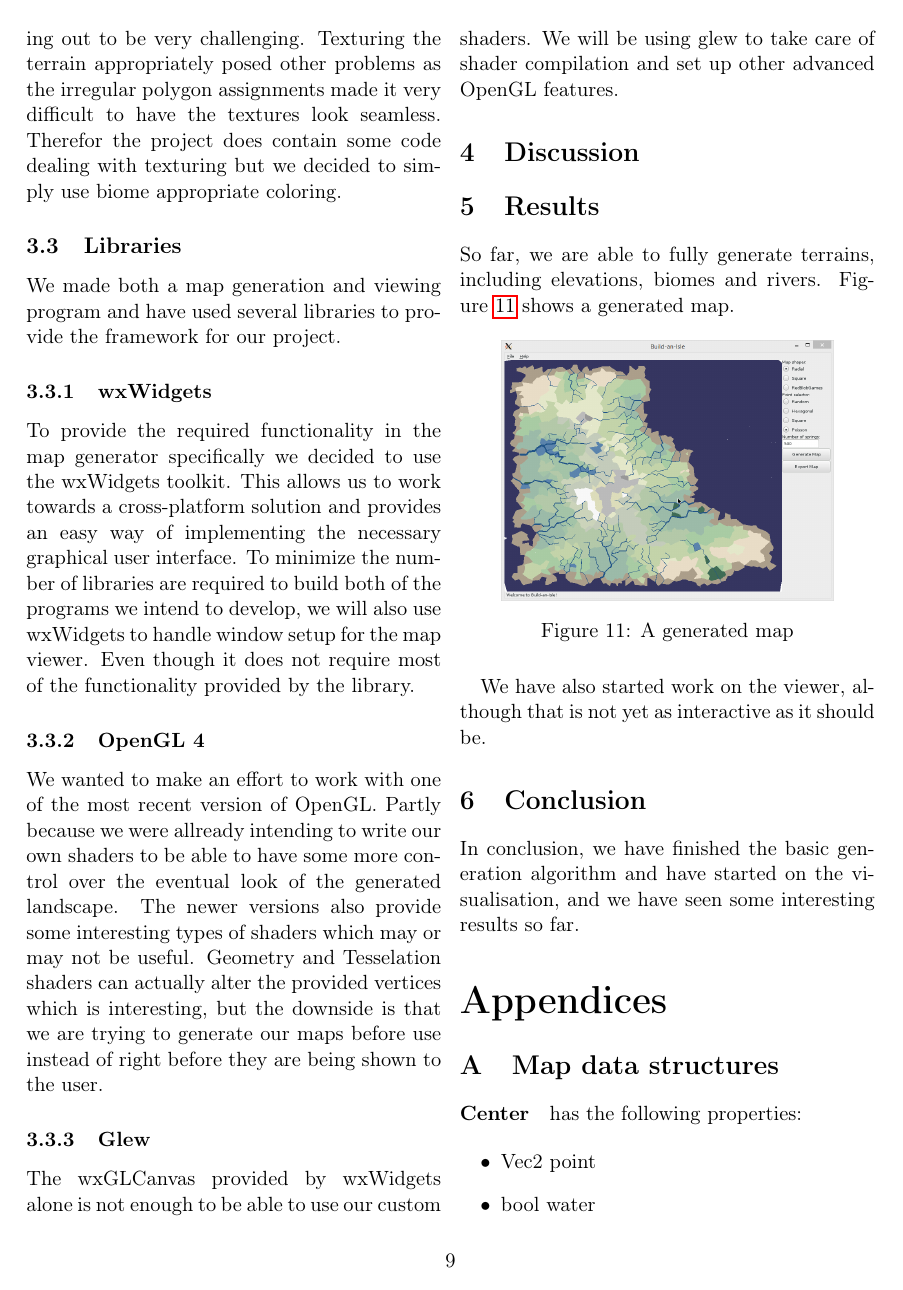
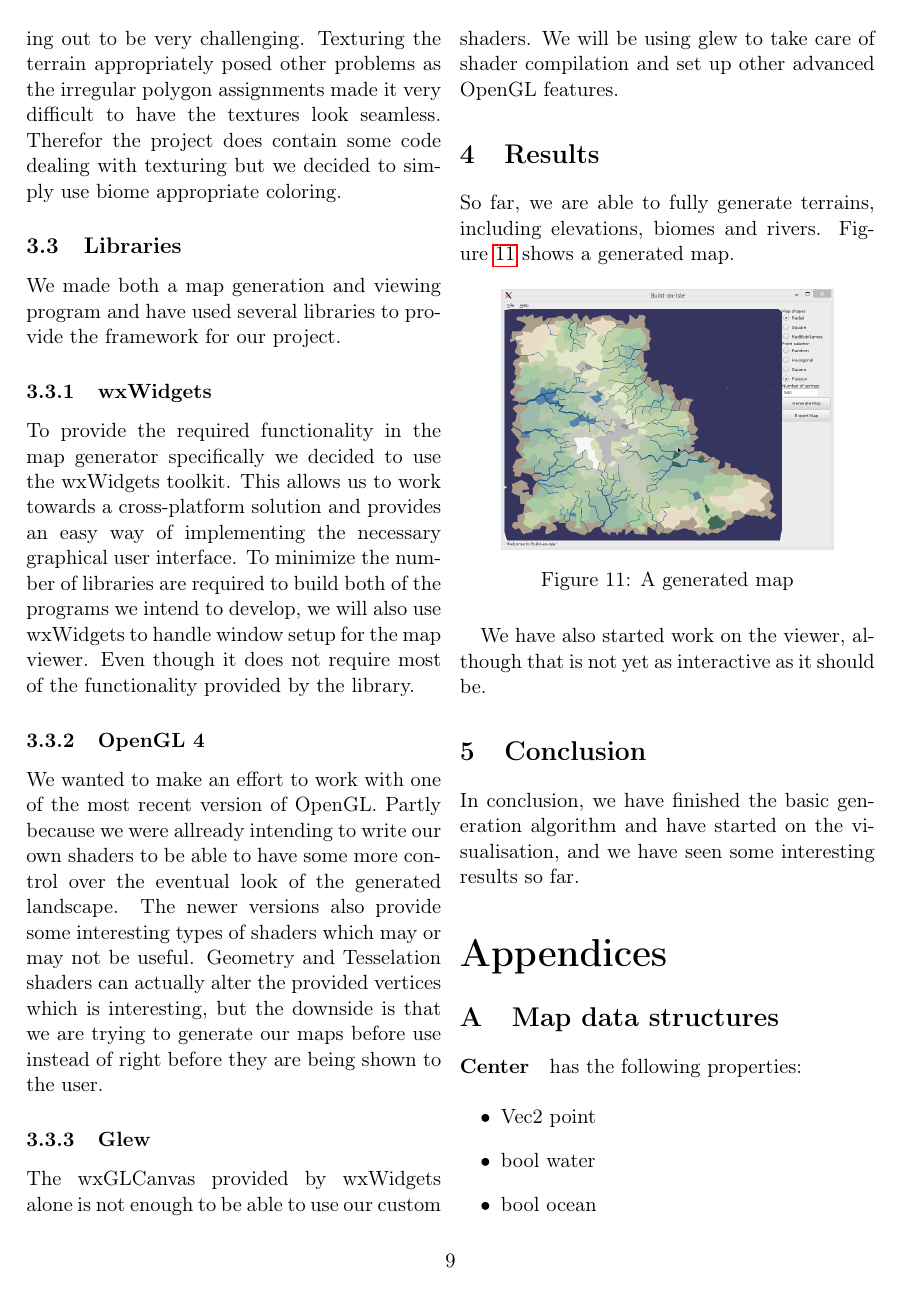
Before and after one commit to timvdalen/2IV06-report, a LaTeX paper (report.tex): page 9 of 12. Compiled offline with pdfLaTeX.

Commit message:
Hide discussion

```diff
--- a/report.tex
+++ b/report.tex
@@ -49,9 +49,9 @@
 	\label{sec:choices}
 	\input{sections/choices}
 
-	\section{Discussion}
-	\label{sec:discussion}
-	\input{sections/discussion}
+	%\section{Discussion}
+	%\label{sec:discussion}
+	%\input{sections/discussion}
 
 	\section{Results}
 	\label{sec:results}
```
